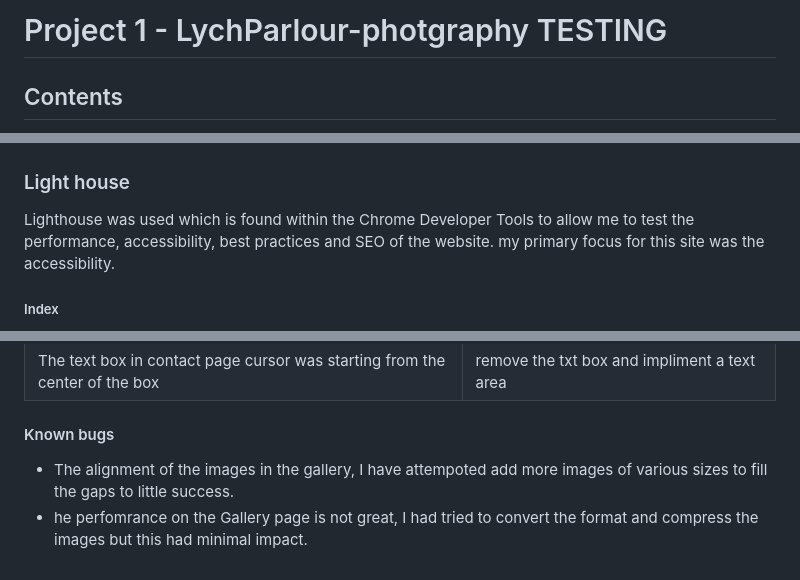
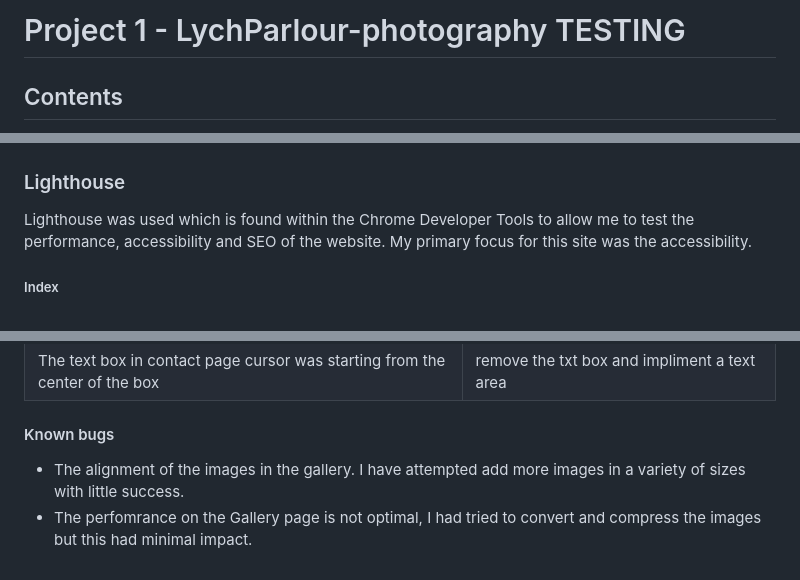
Before and after one commit to TommySpecs/LychParlour-photography, a Markdown page: testing.md, 3 parts joined by grey strips. Rendered like a GitHub page.

Commit message:
Spelling and grammar check on testing page

```diff
--- a/testing.md
+++ b/testing.md
@@ -1,4 +1,4 @@
-# Project 1 - LychParlour-photgraphy TESTING
+# Project 1 - LychParlour-photography TESTING
 
 ## Contents
 - [Automated Testing](#automated-testing)
@@ -46,10 +46,10 @@ CSS Validation can only be done by copying and pasting the CSS file contents int
 ##### CSS
 ![CSS](docs/test-images/css-validator.png)
 
-### Light house
+### Lighthouse
 
-Lighthouse was used which is found within the Chrome Developer Tools to allow me to test the performance, accessibility, best practices and SEO of the website.
-my primary focus for this site was the accessibility.
+Lighthouse was used which is found within the Chrome Developer Tools to allow me to test the performance, accessibility and SEO of the website.
+My primary focus for this site was the accessibility.
 
 ##### Index
 ![Lighthouse index](docs/test-images/lighthouse-index-desktop.png)
@@ -203,5 +203,5 @@ Safari
 |The text box in contact page cursor was starting from the center of the box | remove the txt box and impliment a text area|
 
 #### Known bugs
-- The alignment of the images in the gallery, I have attempoted add more images of various sizes to fill the gaps to little success.
-- he perfomrance on the Gallery page is not great, I had tried to convert the format and compress the images but this had minimal impact.
+- The alignment of the images in the gallery. I have attempted add more images in a variety of sizes with little success.
+- The perfomrance on the Gallery page is not optimal, I had tried to convert and compress the images but this had minimal impact.
```
Also changed, not shown: other parts of testing.md (+2 -2 lines).
